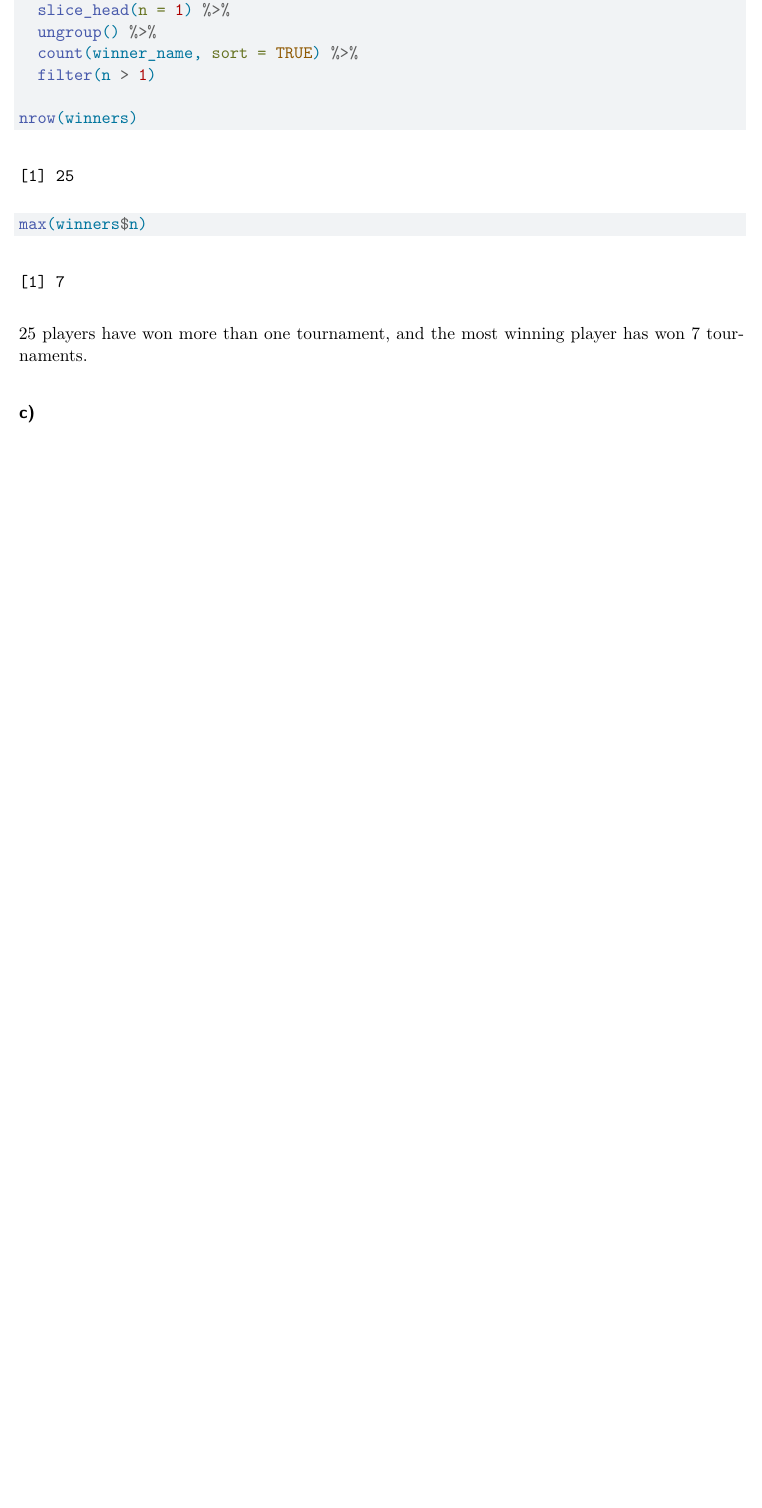
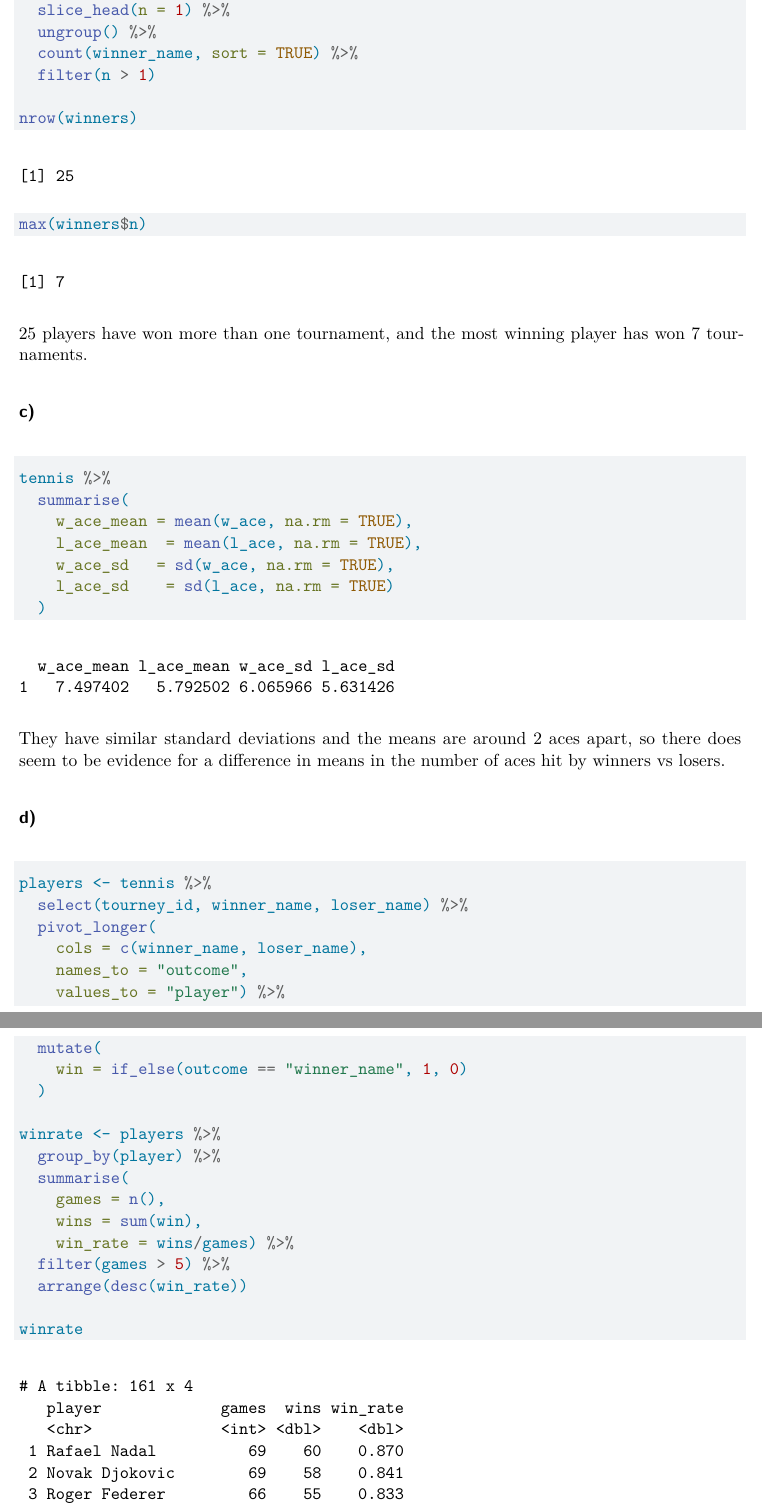
Before and after one commit to moorecal/STATS-506-HW-4, a Quarto document (STATS 506 HW 4.qmd): part of page 3 of 3 before the commit and two parts of pages 3 and 4 of 4 after it, the two joined at a grey line, cut so that both start at the same text, the shorter picture padded with empty space. Rendered offline with R 4.5, knitr and Pandoc in place of Quarto, then LaTeX, with nearby package versions; some code elsewhere in the file could not run offline.

Commit message:
finished problem 2

````diff
--- a/STATS 506 HW 4.qmd
+++ b/STATS 506 HW 4.qmd
@@ -88,3 +88,37 @@ max(winners$n)
 ### c)
 
 ```{r}
+tennis %>%
+  summarise(
+    w_ace_mean = mean(w_ace, na.rm = TRUE),
+    l_ace_mean  = mean(l_ace, na.rm = TRUE),
+    w_ace_sd   = sd(w_ace, na.rm = TRUE),
+    l_ace_sd    = sd(l_ace, na.rm = TRUE)
+  )
+```
+
+They have similar standard deviations and the means are around 2 aces apart, so there does seem to be evidence for a difference in means in the number of aces hit by winners vs losers.
+
+### d)
+
+```{r}
+players <- tennis %>%
+  select(tourney_id, winner_name, loser_name) %>%
+  pivot_longer(
+    cols = c(winner_name, loser_name),
+    names_to = "outcome",
+    values_to = "player") %>%
+  mutate(
+    win = if_else(outcome == "winner_name", 1, 0)
+  )
+
+winrate <- players %>%
+  group_by(player) %>%
+  summarise(
+    games = n(),
+    wins = sum(win),
+    win_rate = wins/games) %>%
+  filter(games > 5) %>%
+  arrange(desc(win_rate))
+
+winrate
````
Also changed, not shown: STATS 506 HW 4.qmd (11 more changed lines).
